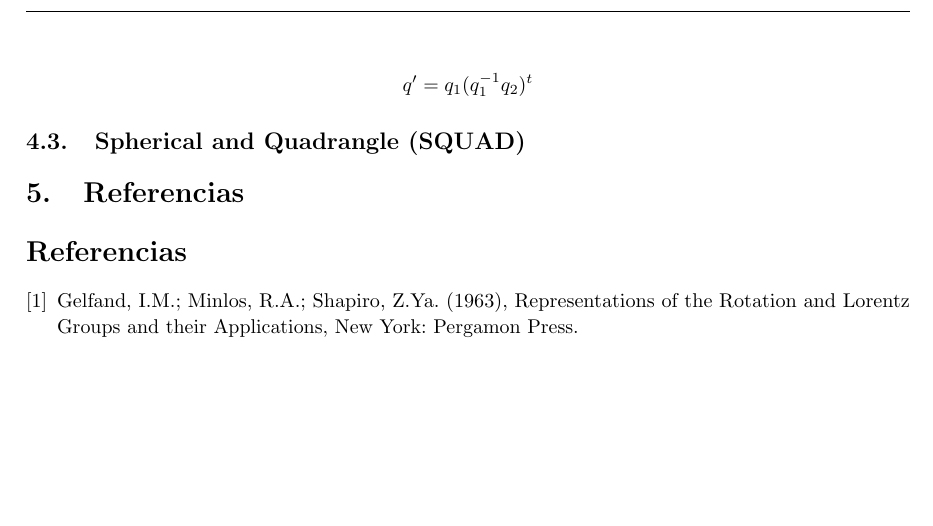
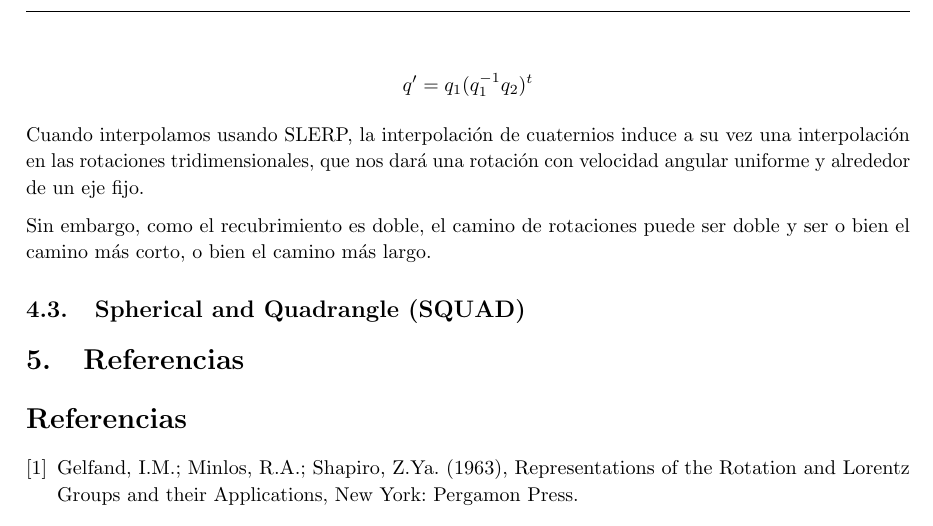
Before and after one commit to M42/representaciones, a LaTeX document (representaciones.tex): part of page 6 of 6, cut so that both start at the same text. Compiled offline with pdfLaTeX.

Commit message:
Interpolación con slerp

```diff
--- a/representaciones.tex
+++ b/representaciones.tex
@@ -324,6 +324,16 @@ Para calcular la rotación interpolada, usamos la fórmula
 
 \[q' = q_1(q_1^{-1}q_2)^t\]
 
+Cuando interpolamos usando SLERP, la interpolación de cuaternios induce a
+su vez una interpolación en las rotaciones tridimensionales, que nos dará
+una rotación con velocidad angular uniforme y alrededor de un eje fijo.
+% Por qué? https://en.wikipedia.org/wiki/Slerp#Quaternion_Slerp
+
+Sin embargo, como el recubrimiento es doble, el camino de rotaciones puede
+ser doble y ser o bien el camino más corto, o bien el camino más largo.
+
+% http://number-none.com/product/Understanding%20Slerp,%20Then%20Not%20Using%20It/
+
 \subsection{Spherical and Quadrangle (SQUAD)}
 
 
```
Also changed, not shown: representaciones.pdf.
